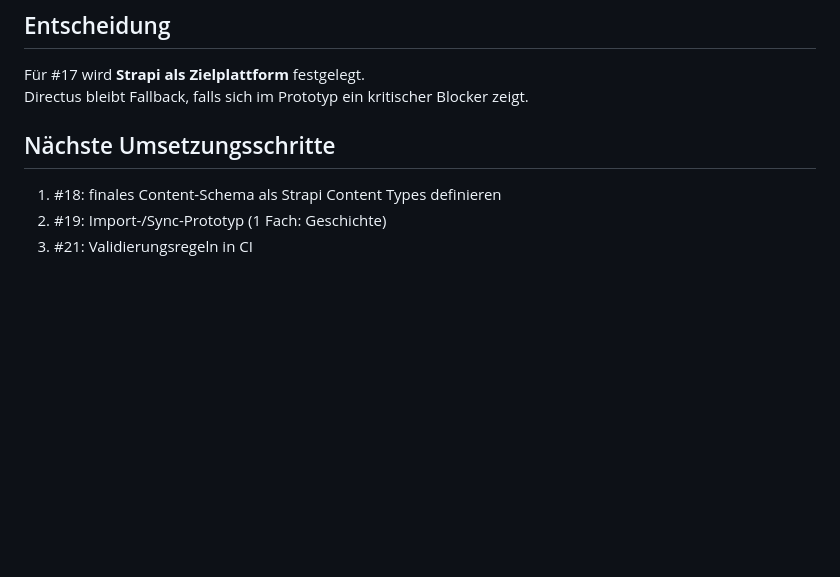
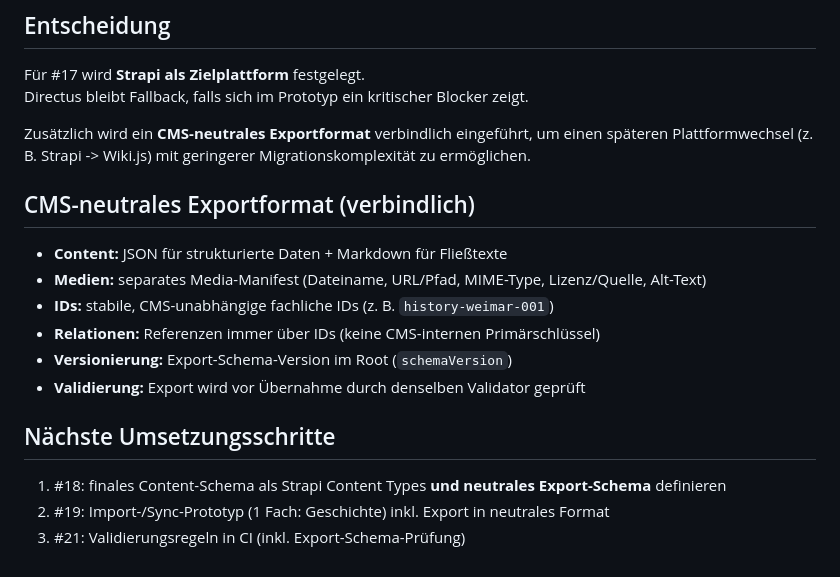
Before and after one commit to cck6678/Lernportal, a Markdown page: docs/requirements/cms-wiki-entscheidung.md, the part around the change. Rendered like a GitHub page; blank space fills up the shorter version.

Commit message:
Finalize CMS decision: Strapi + neutral export format
Document explicit decision to use Strapi and introduce a CMS-neutral export format (JSON+Markdown+media manifest, stable IDs, schema versioning, validation).

Co-authored-by: Copilot App <223556219+Copilot@users.noreply.github.com>

```diff
--- a/docs/requirements/cms-wiki-entscheidung.md
+++ b/docs/requirements/cms-wiki-entscheidung.md
@@ -90,7 +90,19 @@ app/data/topics*.json (Build-Artefakte) -> Lernportal PWA
 Für #17 wird **Strapi als Zielplattform** festgelegt.
 Directus bleibt Fallback, falls sich im Prototyp ein kritischer Blocker zeigt.
 
+Zusätzlich wird ein **CMS-neutrales Exportformat** verbindlich eingeführt, um
+einen späteren Plattformwechsel (z. B. Strapi -> Wiki.js) mit geringerer
+Migrationskomplexität zu ermöglichen.
+
+## CMS-neutrales Exportformat (verbindlich)
+- **Content:** JSON für strukturierte Daten + Markdown für Fließtexte
+- **Medien:** separates Media-Manifest (Dateiname, URL/Pfad, MIME-Type, Lizenz/Quelle, Alt-Text)
+- **IDs:** stabile, CMS-unabhängige fachliche IDs (z. B. `history-weimar-001`)
+- **Relationen:** Referenzen immer über IDs (keine CMS-internen Primärschlüssel)
+- **Versionierung:** Export-Schema-Version im Root (`schemaVersion`)
+- **Validierung:** Export wird vor Übernahme durch denselben Validator geprüft
+
 ## Nächste Umsetzungsschritte
-1. #18: finales Content-Schema als Strapi Content Types definieren
-2. #19: Import-/Sync-Prototyp (1 Fach: Geschichte)
-3. #21: Validierungsregeln in CI
+1. #18: finales Content-Schema als Strapi Content Types **und neutrales Export-Schema** definieren
+2. #19: Import-/Sync-Prototyp (1 Fach: Geschichte) inkl. Export in neutrales Format
+3. #21: Validierungsregeln in CI (inkl. Export-Schema-Prüfung)
```
